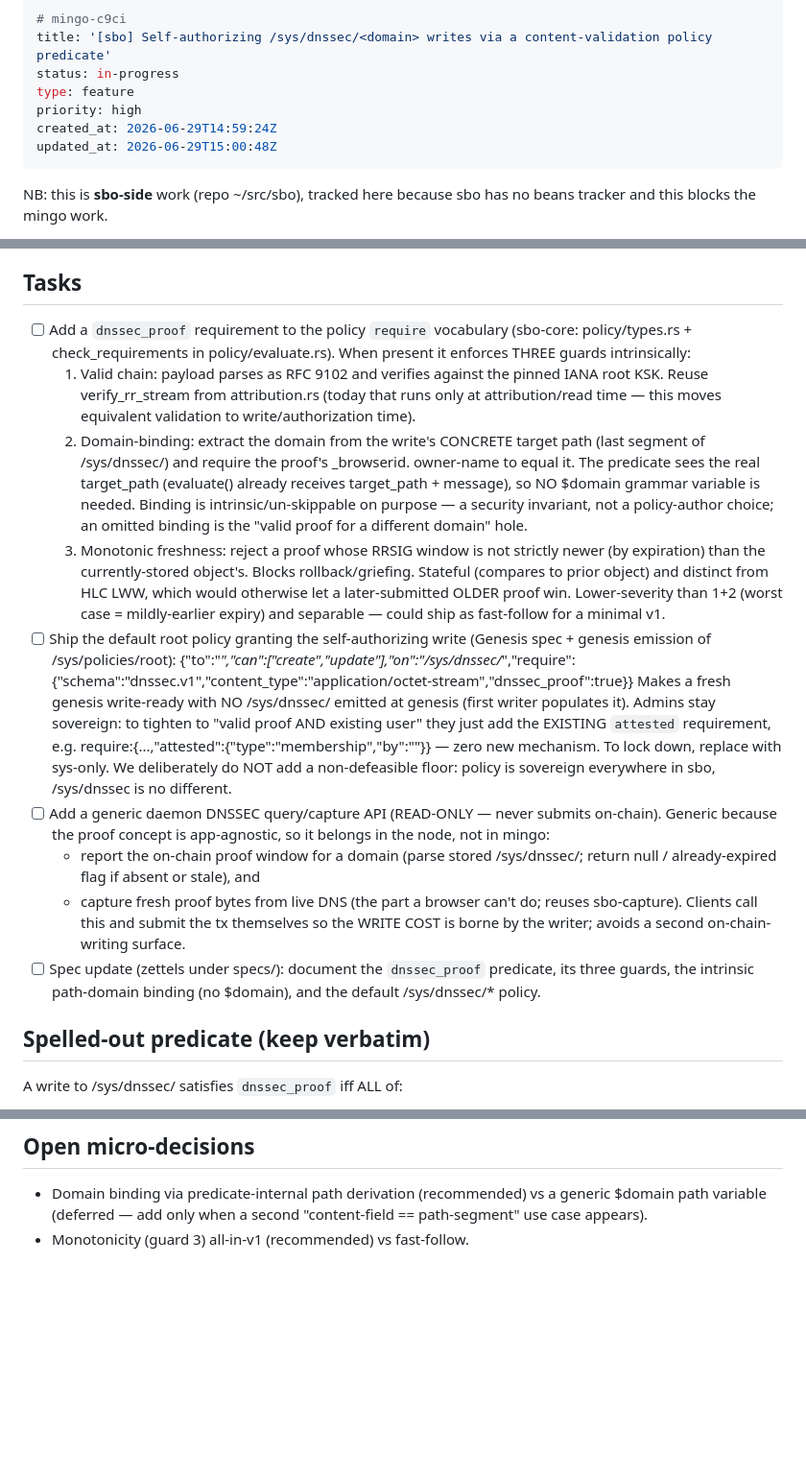
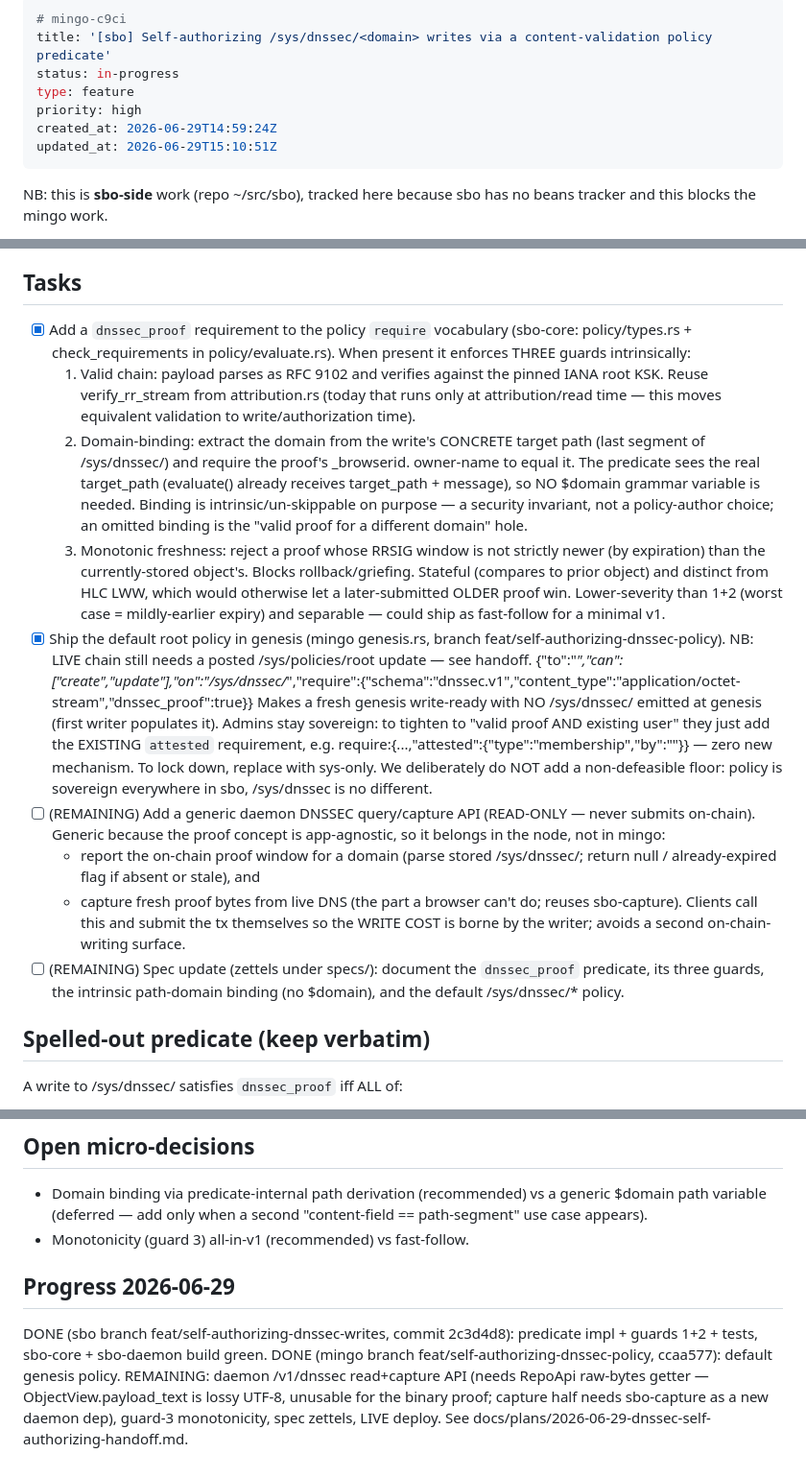
Before and after one commit to vthunder/mingo, a Markdown page: .beans/mingo-c9ci--sbo-self-authorizing-sysdnssecdomain-writes-via-a.md, 3 parts joined by grey strips. Shown at 96% size. GitHub-like rendering; blank space fills up the shorter version.

Commit message:
docs: handoff + deploy runbook for self-authorizing /sys/dnssec writes

```diff
--- a/.beans/mingo-c9ci--sbo-self-authorizing-sysdnssecdomain-writes-via-a.md
+++ b/.beans/mingo-c9ci--sbo-self-authorizing-sysdnssecdomain-writes-via-a.md
@@ -5,7 +5,7 @@ status: in-progress
 type: feature
 priority: high
 created_at: 2026-06-29T14:59:24Z
-updated_at: 2026-06-29T15:00:48Z
+updated_at: 2026-06-29T15:10:51Z
 ---
 
 NB: this is **sbo-side** work (repo ~/src/sbo), tracked here because sbo has no beans tracker and this blocks the mingo work.
@@ -15,18 +15,18 @@ Motivation: @<domain> attribution requires an on-chain /sys/dnssec/<domain> RFC
 Design (rides the existing policy engine — sbo specs: Policy/Authorization/Genesis). The ONLY net-new primitive is one `require` predicate, in the same family as the existing `require_payload_signed_by` (a payload-content validator). Everything else is policy config.
 
 ## Tasks
-- [ ] Add a `dnssec_proof` requirement to the policy `require` vocabulary (sbo-core: policy/types.rs + check_requirements in policy/evaluate.rs). When present it enforces THREE guards intrinsically:
+- [x] Add a `dnssec_proof` requirement to the policy `require` vocabulary (sbo-core: policy/types.rs + check_requirements in policy/evaluate.rs). When present it enforces THREE guards intrinsically:
   1. Valid chain: payload parses as RFC 9102 and verifies against the pinned IANA root KSK. Reuse verify_rr_stream from attribution.rs (today that runs only at attribution/read time — this moves equivalent validation to write/authorization time).
   2. Domain-binding: extract the domain from the write's CONCRETE target path (last segment of /sys/dnssec/<domain>) and require the proof's _browserid.<name> owner-name to equal it. The predicate sees the real target_path (evaluate() already receives target_path + message), so NO $domain grammar variable is needed. Binding is intrinsic/un-skippable on purpose — a security invariant, not a policy-author choice; an omitted binding is the "valid proof for a different domain" hole.
   3. Monotonic freshness: reject a proof whose RRSIG window is not strictly newer (by expiration) than the currently-stored object's. Blocks rollback/griefing. Stateful (compares to prior object) and distinct from HLC LWW, which would otherwise let a later-submitted OLDER proof win. Lower-severity than 1+2 (worst case = mildly-earlier expiry) and separable — could ship as fast-follow for a minimal v1.
-- [ ] Ship the default root policy granting the self-authorizing write (Genesis spec + genesis emission of /sys/policies/root):
+- [x] Ship the default root policy in genesis (mingo genesis.rs, branch feat/self-authorizing-dnssec-policy). NB: LIVE chain still needs a posted /sys/policies/root update — see handoff.
       {"to":"*","can":["create","update"],"on":"/sys/dnssec/*","require":{"schema":"dnssec.v1","content_type":"application/octet-stream","dnssec_proof":true}}
       Makes a fresh genesis write-ready with NO /sys/dnssec/<domain> emitted at genesis (first writer populates it). Admins stay sovereign: to tighten to "valid proof AND existing user" they just add the EXISTING `attested` requirement, e.g. require:{...,"attested":{"type":"membership","by":"<domain>"}} — zero new mechanism. To lock down, replace with sys-only. We deliberately do NOT add a non-defeasible floor: policy is sovereign everywhere in sbo, /sys/dnssec is no different.
-- [ ] Add a generic daemon DNSSEC query/capture API (READ-ONLY — never submits on-chain). Generic because the proof concept is app-agnostic, so it belongs in the node, not in mingo:
+- [ ] (REMAINING) Add a generic daemon DNSSEC query/capture API (READ-ONLY — never submits on-chain). Generic because the proof concept is app-agnostic, so it belongs in the node, not in mingo:
   - report the on-chain proof window for a domain (parse stored /sys/dnssec/<domain>; return null / already-expired flag if absent or stale), and
   - capture fresh proof bytes from live DNS (the part a browser can't do; reuses sbo-capture).
   Clients call this and submit the tx themselves so the WRITE COST is borne by the writer; avoids a second on-chain-writing surface.
-- [ ] Spec update (zettels under specs/): document the `dnssec_proof` predicate, its three guards, the intrinsic path-domain binding (no $domain), and the default /sys/dnssec/* policy.
+- [ ] (REMAINING) Spec update (zettels under specs/): document the `dnssec_proof` predicate, its three guards, the intrinsic path-domain binding (no $domain), and the default /sys/dnssec/* policy.
 
 ## Spelled-out predicate (keep verbatim)
 A write to /sys/dnssec/<domain> satisfies `dnssec_proof` iff ALL of:
@@ -37,3 +37,8 @@ A write to /sys/dnssec/<domain> satisfies `dnssec_proof` iff ALL of:
 ## Open micro-decisions
 - Domain binding via predicate-internal path derivation (recommended) vs a generic $domain path variable (deferred — add only when a second "content-field == path-segment" use case appears).
 - Monotonicity (guard 3) all-in-v1 (recommended) vs fast-follow.
+
+
+## Progress 2026-06-29
+DONE (sbo branch feat/self-authorizing-dnssec-writes, commit 2c3d4d8): predicate impl + guards 1+2 + tests, sbo-core + sbo-daemon build green. DONE (mingo branch feat/self-authorizing-dnssec-policy, ccaa577): default genesis policy.
+REMAINING: daemon /v1/dnssec read+capture API (needs RepoApi raw-bytes getter — ObjectView.payload_text is lossy UTF-8, unusable for the binary proof; capture half needs sbo-capture as a new daemon dep), guard-3 monotonicity, spec zettels, LIVE deploy. See docs/plans/2026-06-29-dnssec-self-authorizing-handoff.md.
```
Also changed, not shown: docs/plans/2026-06-29-dnssec-self-authorizing-handoff.md (added, +108 -0 lines).
